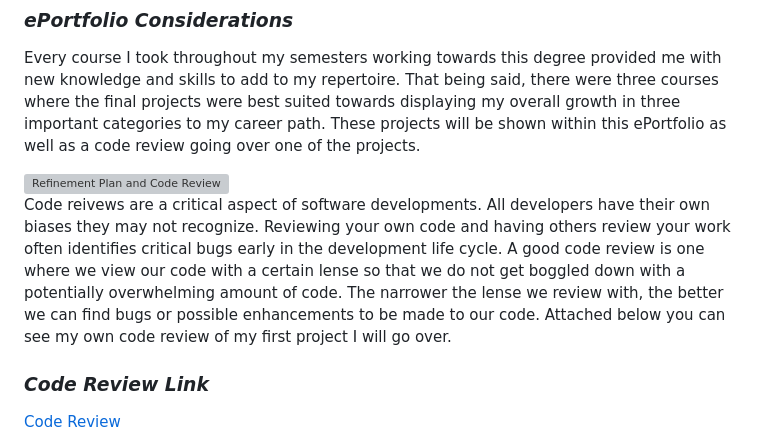
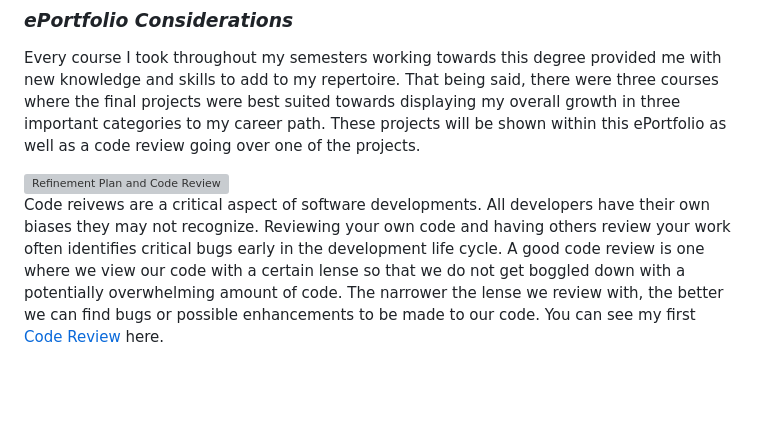
Before and after one commit to aaronpdoss/aaronpdoss.github.io, a Markdown page: index.md, the part around the change printed below. Rendered like a GitHub page; blank space fills up the shorter version; grey boxes are pictures that could not be loaded.

```diff
--- a/index.md
+++ b/index.md
@@ -38,11 +38,7 @@ Every course I took throughout my semesters working towards this degree provided
 
 <img id="codereview" src="Assets/img/codereviewbanner.PNG" alt="Refinement Plan and Code Review" title="Refinement Plan and Code Review" />
 
-Code reivews are a critical aspect of software developments. All developers have their own biases they may not recognize. Reviewing your own code and having others review your work often identifies critical bugs early in the development life cycle. A good code review is one where we view our code with a certain lense so that we do not get boggled down with a potentially overwhelming amount of code. The narrower the lense we review with, the better we can find bugs or possible enhancements to be made to our code. Attached below you can see my own code review of my first project I will go over.
-
-### _Code Review Link_
-
-[Code Review](https://youtu.be/hieSw2_2BF8)
+Code reivews are a critical aspect of software developments. All developers have their own biases they may not recognize. Reviewing your own code and having others review your work often identifies critical bugs early in the development life cycle. A good code review is one where we view our code with a certain lense so that we do not get boggled down with a potentially overwhelming amount of code. The narrower the lense we review with, the better we can find bugs or possible enhancements to be made to our code. You can see my first [Code Review](https://youtu.be/hieSw2_2BF8) here.
 
 <img id="softwaredesign" src="Assets/img/softwarebanner.png" alt="Software Design and Engineering" title="Software Design and Engineering" />
 
```
Also changed, not shown: other parts of index.md (+4 -0 lines).
